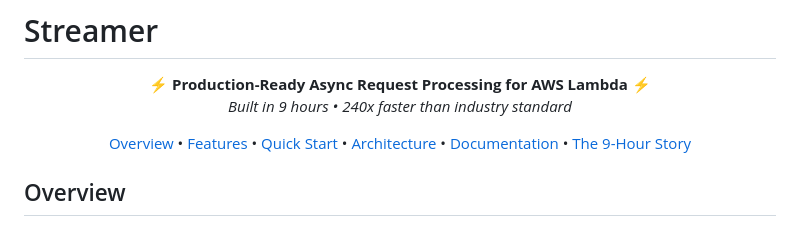
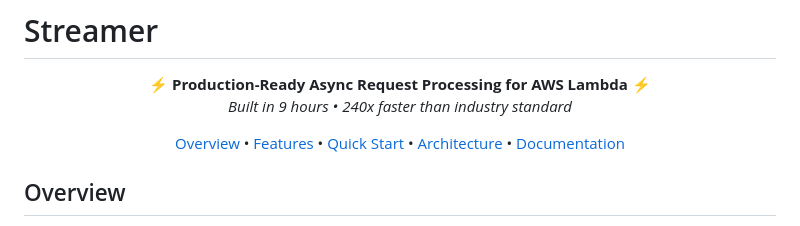
Before and after one commit to pay-theory/streamer, a Markdown page: README.md, the part around the change. Drawn GitHub-style.

```diff
--- a/README.md
+++ b/README.md
@@ -10,8 +10,7 @@
   <a href="#features">Features</a> •
   <a href="#quick-start">Quick Start</a> •
   <a href="#architecture">Architecture</a> •
-  <a href="#documentation">Documentation</a> •
-  <a href="#the-9-hour-story">The 9-Hour Story</a>
+  <a href="#documentation">Documentation</a>
 </p>
 
 ## Overview
```
Also changed, not shown: docs/CLEANUP_SUMMARY.md (+0 -3 lines), docs/reference/QUICK_REFERENCE.md (+0 -7 lines).
